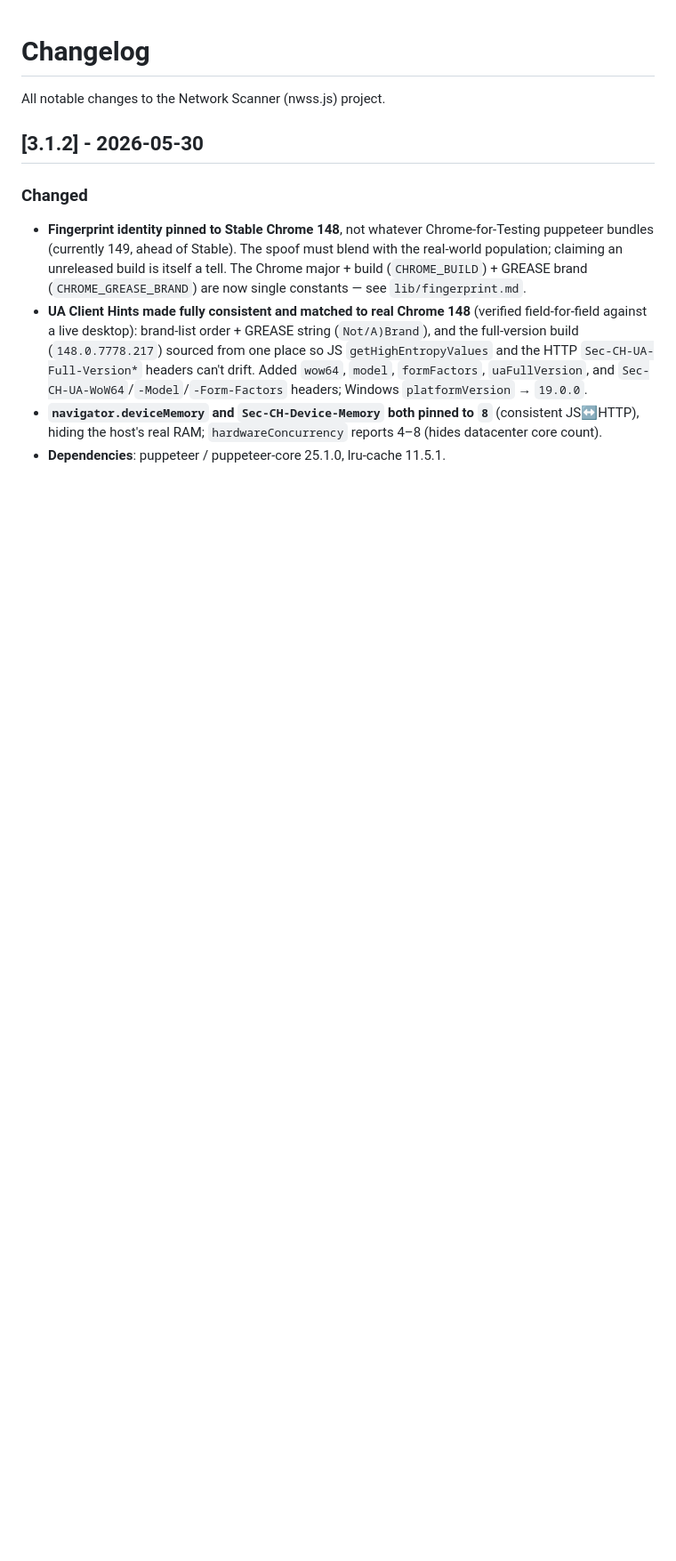
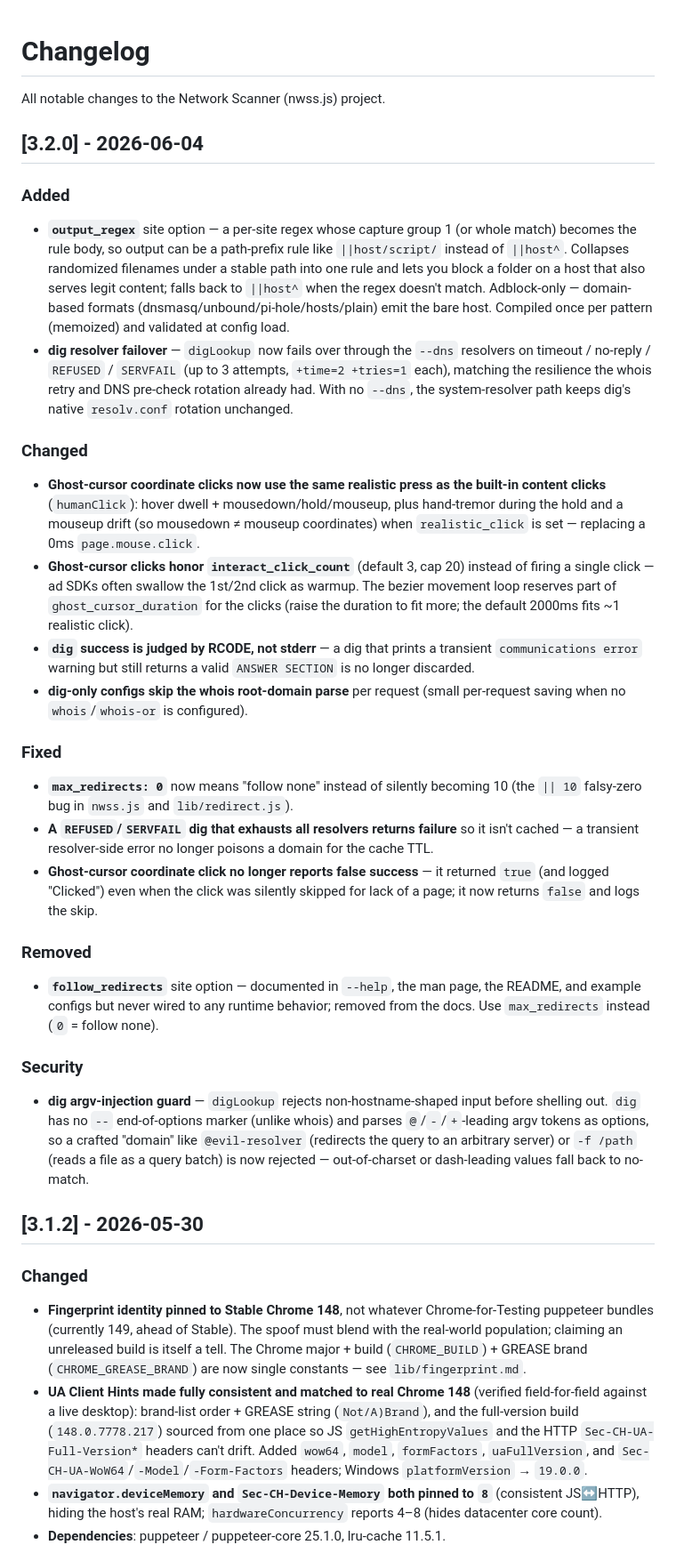
Before and after one commit to ryanbr/network-scanner, a Markdown page: CHANGELOG.md, the part around the change. Shown at 89% size. Drawn GitHub-style; blank space fills up the shorter version.

Commit message:
docs: changelog — 3.2.0
Add the 3.2.0 section: output_regex + dig resolver failover (Added);
ghost-cursor realistic press via humanClick + interact_click_count honored,
dig RCODE-not-stderr success, dig-only whois-parse skip (Changed);
max_redirects:0, dig REFUSED/SERVFAIL not cached, ghost coordinate
false-success (Fixed); phantom follow_redirects (Removed); dig
argv-injection guard (Security).

```diff
--- a/CHANGELOG.md
+++ b/CHANGELOG.md
@@ -1,6 +1,29 @@
 # Changelog
 
 All notable changes to the Network Scanner (nwss.js) project.
+
+## [3.2.0] - 2026-06-04
+
+### Added
+- **`output_regex`** site option — a per-site regex whose capture group 1 (or whole match) becomes the rule body, so output can be a path-prefix rule like `||host/script/` instead of `||host^`. Collapses randomized filenames under a stable path into one rule and lets you block a folder on a host that also serves legit content; falls back to `||host^` when the regex doesn't match. Adblock-only — domain-based formats (dnsmasq/unbound/pi-hole/hosts/plain) emit the bare host. Compiled once per pattern (memoized) and validated at config load.
+- **dig resolver failover** — `digLookup` now fails over through the `--dns` resolvers on timeout / no-reply / `REFUSED` / `SERVFAIL` (up to 3 attempts, `+time=2 +tries=1` each), matching the resilience the whois retry and DNS pre-check rotation already had. With no `--dns`, the system-resolver path keeps dig's native `resolv.conf` rotation unchanged.
+
+### Changed
+- **Ghost-cursor coordinate clicks now use the same realistic press as the built-in content clicks** (`humanClick`): hover dwell + mousedown/hold/mouseup, plus hand-tremor during the hold and a mouseup drift (so mousedown ≠ mouseup coordinates) when `realistic_click` is set — replacing a 0ms `page.mouse.click`.
+- **Ghost-cursor clicks honor `interact_click_count`** (default 3, cap 20) instead of firing a single click — ad SDKs often swallow the 1st/2nd click as warmup. The bezier movement loop reserves part of `ghost_cursor_duration` for the clicks (raise the duration to fit more; the default 2000ms fits ~1 realistic click).
+- **`dig` success is judged by RCODE, not stderr** — a dig that prints a transient `communications error` warning but still returns a valid `ANSWER SECTION` is no longer discarded.
+- **dig-only configs skip the whois root-domain parse** per request (small per-request saving when no `whois`/`whois-or` is configured).
+
+### Fixed
+- **`max_redirects: 0`** now means "follow none" instead of silently becoming 10 (the `|| 10` falsy-zero bug in `nwss.js` and `lib/redirect.js`).
+- **A `REFUSED`/`SERVFAIL` dig that exhausts all resolvers returns failure** so it isn't cached — a transient resolver-side error no longer poisons a domain for the cache TTL.
+- **Ghost-cursor coordinate click no longer reports false success** — it returned `true` (and logged "Clicked") even when the click was silently skipped for lack of a page; it now returns `false` and logs the skip.
+
+### Removed
+- **`follow_redirects`** site option — documented in `--help`, the man page, the README, and example configs but never wired to any runtime behavior; removed from the docs. Use `max_redirects` instead (`0` = follow none).
+
+### Security
+- **dig argv-injection guard** — `digLookup` rejects non-hostname-shaped input before shelling out. `dig` has no `--` end-of-options marker (unlike whois) and parses `@`/`-`/`+`-leading argv tokens as options, so a crafted "domain" like `@evil-resolver` (redirects the query to an arbitrary server) or `-f /path` (reads a file as a query batch) is now rejected — out-of-charset or dash-leading values fall back to no-match.
 
 ## [3.1.2] - 2026-05-30
 
```
